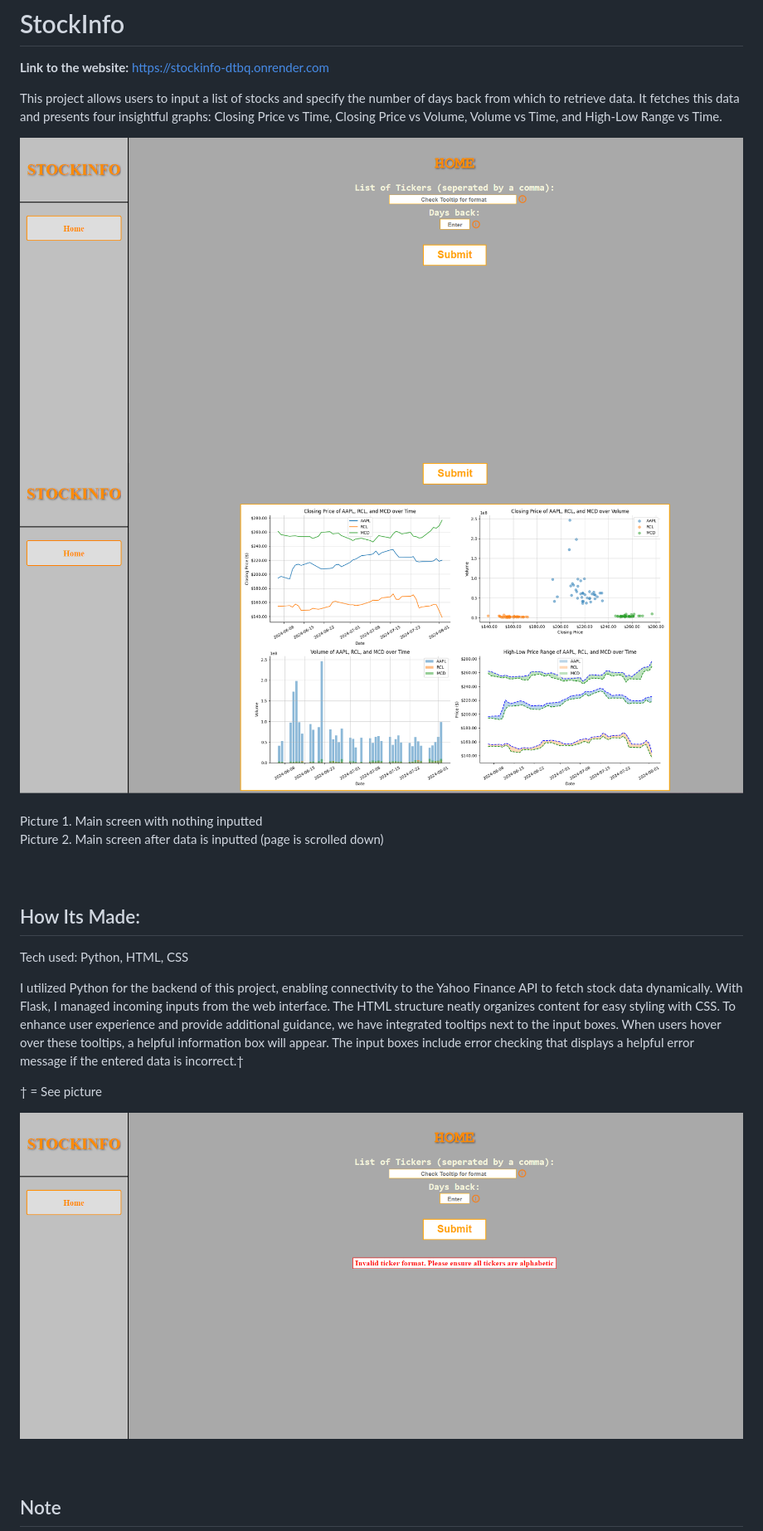
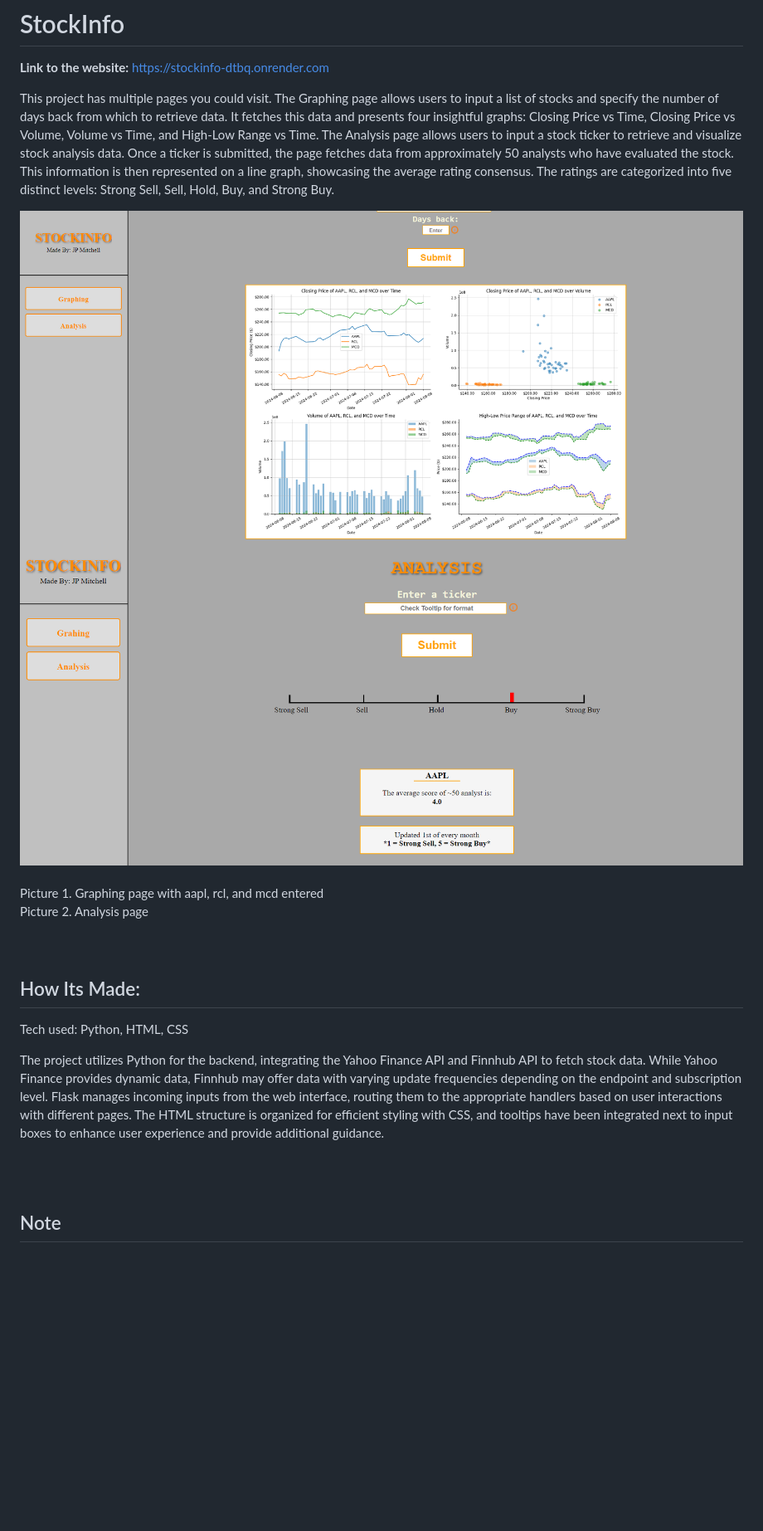
Before and after one commit to jpmitchell38/StockInfo, a Markdown page: README.md, the part around the change printed below. Shown: that part at 83% size. Drawn GitHub-style; pictures changed too: docs/Screenshot 2024-08-05 210358.png (deleted), docs/Screenshot 2024-08-05 210505.png (deleted), docs/Screenshot 2024-08-05 210637.png (deleted); blank space fills up the shorter version.

```diff
--- a/README.md
+++ b/README.md
@@ -2,6 +2,6 @@
 
 **Link to the website:** https://stockinfo-dtbq.onrender.com
 
-This project allows users to input a list of stocks and specify the number of days back from which to retrieve data. It fetches this data and presents four insightful graphs: Closing Price vs Time, Closing Price vs Volume, Volume vs Time, and High-Low Range vs Time.
+This project has multiple pages you could visit. The Graphing page allows users to input a list of stocks and specify the number of days back from which to retrieve data. It fetches this data and presents four insightful graphs: Closing Price vs Time, Closing Price vs Volume, Volume vs Time, and High-Low Range vs Time. The Analysis page allows users to input a stock ticker to retrieve and visualize stock analysis data. Once a ticker is submitted, the page fetches data from approximately 50 analysts who have evaluated the stock. This information is then represented on a line graph, showcasing the average rating consensus. The ratings are categorized into five distinct levels: Strong Sell, Sell, Hold, Buy, and Strong Buy.
 
 <div style="display: flex; justify-content: space-evenly;">
@@ -10,19 +10,14 @@ This project allows users to input a list of stocks and specify the number of da
 </div>
 <br>
-Picture 1. Main screen with nothing inputted <br>
-Picture 2. Main screen after data is inputted (page is scrolled down)
+Picture 1. Graphing page with aapl, rcl, and mcd entered <br>
+Picture 2. Analysis page
 
 <br><br>
 ## How Its Made:
 
 Tech used: Python, HTML, CSS
 
-I utilized Python for the backend of this project, enabling connectivity to the Yahoo Finance API to fetch stock data dynamically. With Flask, I managed incoming inputs from the web interface. The HTML structure neatly organizes content for easy styling with CSS. To enhance user experience and provide additional guidance, we have integrated tooltips next to the input boxes. When users hover over these tooltips, a helpful information box will appear. The input boxes include error checking that displays a helpful error message if the entered data is incorrect.†
-
-† = See picture
-<div style="display:flex; justify-content: space-evenly;">
-    <img src="docs/Screenshot 2024-08-05 210637.png" alt="Graph 3" style="width: 33%;"/>
-</div>
+The project utilizes Python for the backend, integrating the Yahoo Finance API and Finnhub API to fetch stock data. While Yahoo Finance provides dynamic data, Finnhub may offer data with varying update frequencies depending on the endpoint and subscription level. Flask manages incoming inputs from the web interface, routing them to the appropriate handlers based on user interactions with different pages. The HTML structure is organized for efficient styling with CSS, and tooltips have been integrated next to input boxes to enhance user experience and provide additional guidance.
 
 <br><br>
 ## Note
```
Also changed, not shown: other parts of README.md (+2 -2 lines).
